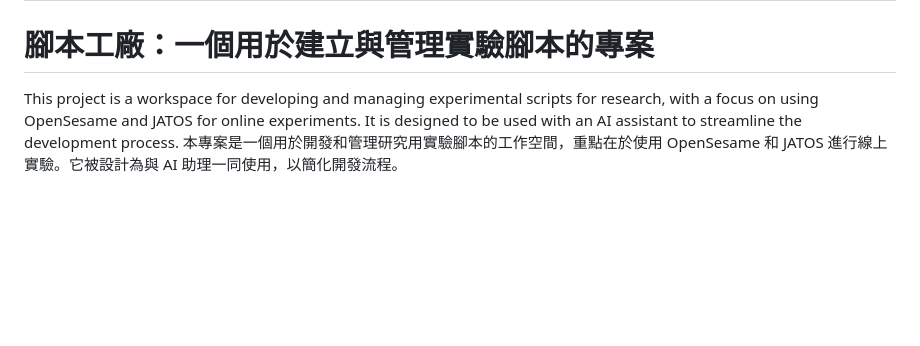
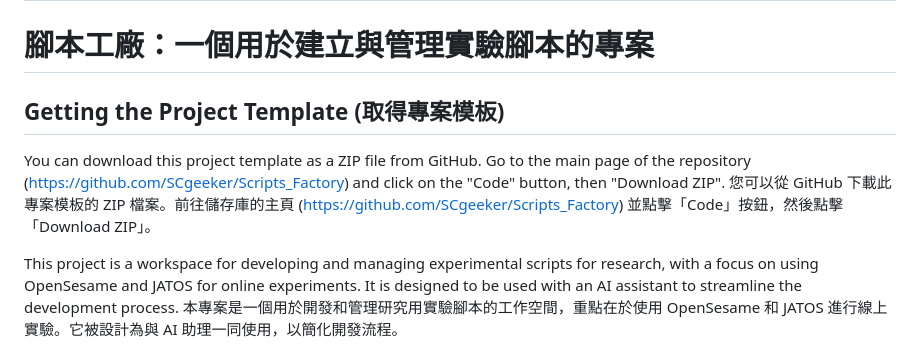
Before and after one commit to SCgeeker/Scripts_Factory, a Markdown page: README.md, the part around the change. Drawn GitHub-style; blank space fills up the shorter version.

Commit message:
Add instructions for downloading the project template

```diff
--- a/README.md
+++ b/README.md
@@ -1,5 +1,10 @@
 # Scripts Factory: A Project for Creating and Managing Experimental Scripts
 # 腳本工廠：一個用於建立與管理實驗腳本的專案
+
+## Getting the Project Template (取得專案模板)
+
+You can download this project template as a ZIP file from GitHub. Go to the main page of the repository (https://github.com/SCgeeker/Scripts_Factory) and click on the "Code" button, then "Download ZIP".
+您可以從 GitHub 下載此專案模板的 ZIP 檔案。前往儲存庫的主頁 (https://github.com/SCgeeker/Scripts_Factory) 並點擊「Code」按鈕，然後點擊「Download ZIP」。
 
 This project is a workspace for developing and managing experimental scripts for research, with a focus on using OpenSesame and JATOS for online experiments. It is designed to be used with an AI assistant to streamline the development process.
 本專案是一個用於開發和管理研究用實驗腳本的工作空間，重點在於使用 OpenSesame 和 JATOS 進行線上實驗。它被設計為與 AI 助理一同使用，以簡化開發流程。
```
